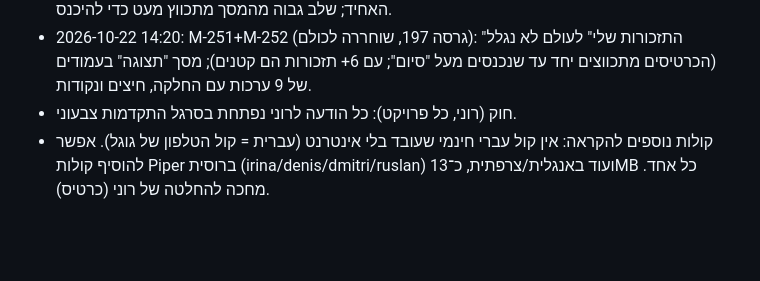
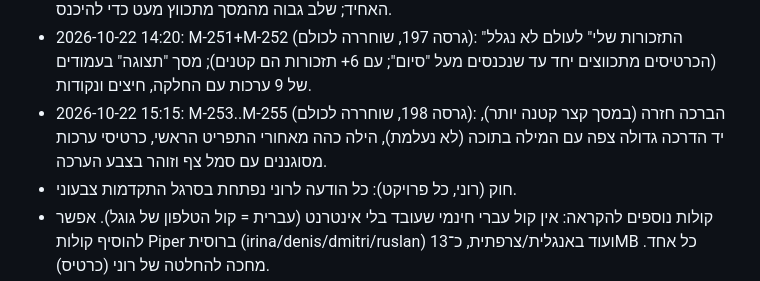
Before and after one commit to mailroni-cell/MedTime-App, a Markdown page: handoff/HANDOFF.md, the part around one of its changes. Rendered like a GitHub page; blank space fills up the shorter version.

Commit message:
R-198, handoff [skip ci]
Co-Authored-By: Claude Opus 5.5 (1M context) <noreply@anthropic.com>
Claude-Session: https://claude.ai/code/session_01A9pNaGupDEjWngj1PsdFue

```diff
--- a/handoff/HANDOFF.md
+++ b/handoff/HANDOFF.md
@@ -78,6 +78,7 @@
 - 2026-10-22 13:05: M-249 (גרסה 195, שוחררה לכולם): "התזכורות שלי" לא נחתך (הכרטיס האחרון מעל "סיום", בלי הפס החתוך בצד), כרטיסי זכוכית עם מסגרת כהה, כפתורי עריכה/מחיקה מבריקים; כל תתי־התפריטים בהגדרות: רקע זוהר, כפתורים מבריקים עם מסגרת כהה, אייקון קפסולה וכותרת בפונט התלת־ממדי (looks.js). כבדי ראייה שומר על הניגודיות שלו.
 - 2026-10-22 13:35: M-250 (גרסה 196, שוחררה לכולם): שלב 7 ב"תזכורת חדשה" לא נחתך (כפתור השמירה בשורה התחתונה ליד "הקודם"); "תורים לרופא" ושני האשפים (תזכורת חדשה, תור חדש) במראה האחיד; שלב גבוה מהמסך מתכווץ מעט כדי להיכנס.
 - 2026-10-22 14:20: M-251+M-252 (גרסה 197, שוחררה לכולם): "התזכורות שלי" לעולם לא נגלל (הכרטיסים מתכווצים יחד עד שנכנסים מעל "סיום"; עם 6+ תזכורות הם קטנים); מסך "תצוגה" בעמודים של 9 ערכות עם החלקה, חיצים ונקודות.
+- 2026-10-22 15:15: M-253..M-255 (גרסה 198, שוחררה לכולם): הברכה חזרה (במסך קצר קטנה יותר), יד הדרכה גדולה צפה עם המילה בתוכה (לא נעלמת), הילה כהה מאחורי התפריט הראשי, כרטיסי ערכות מסוגננים עם סמל צף וזוהר בצבע הערכה.
 - חוק (רוני, כל פרויקט): כל הודעה לרוני נפתחת בסרגל התקדמות צבעוני.
 - קולות נוספים להקראה: אין קול עברי חינמי שעובד בלי אינטרנט (עברית = קול הטלפון של גוגל). אפשר להוסיף קולות Piper ברוסית (irina/denis/dmitri/ruslan) ועוד באנגלית/צרפתית, כ־13MB כל אחד. מחכה להחלטה של רוני (כרטיס).
 - חוק חדש (רוני 2026-10-22): בכל בקשה כרטיס התקדמות עם מד צבעוני 🟩🟩🟩⬜⬜⬜ 50% · 3/6 (בכותרת ובשורת השלב שרץ). נשמר ב־CLAUDE.md.
```
Also changed, not shown: other parts of handoff/HANDOFF.md (+1 -1 lines), CHANGES.md (+1 -0 lines).
